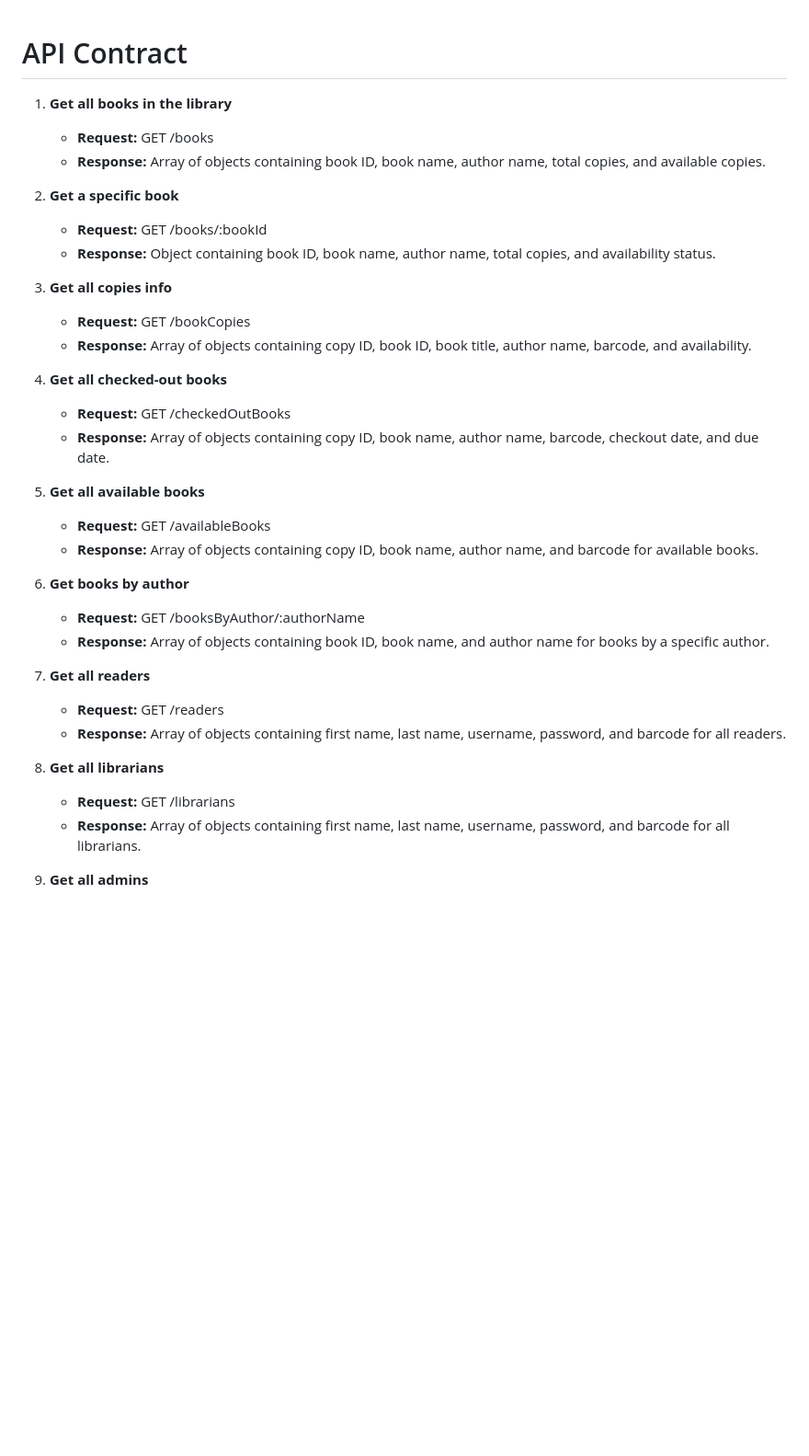
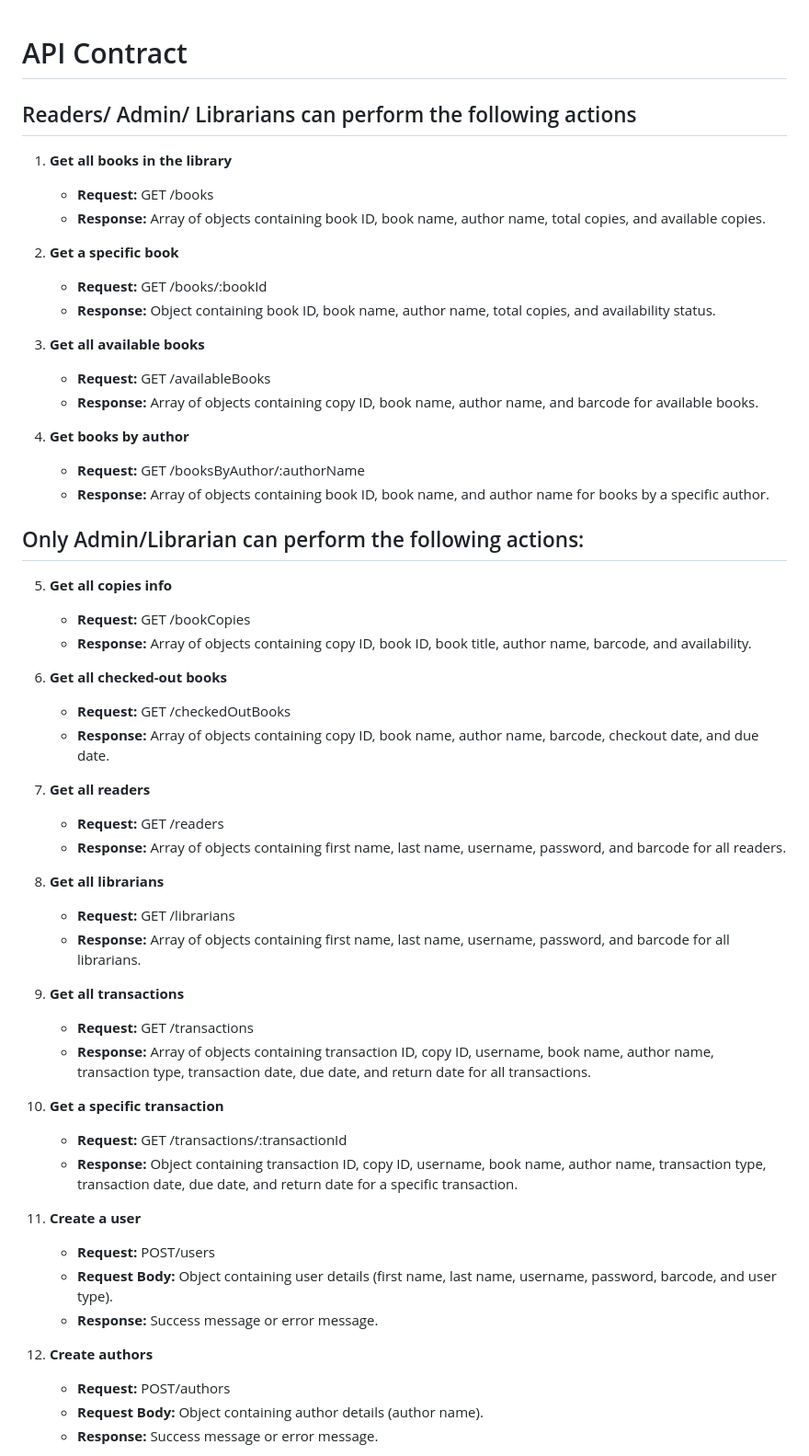
Before and after one commit to smitpatel24/libraryapp, a Markdown page: APIcontract.md, the part around the change printed below. Shown: that part at 92% size. GitHub-like rendering; blank space fills up the shorter version.

```diff
--- a/APIcontract.md
+++ b/APIcontract.md
@@ -1,4 +1,6 @@
 # API Contract
+
+## Readers/ Admin/ Librarians can perform the following actions
 
 1. **Get all books in the library**
    - **Request:** GET /books
@@ -8,21 +10,23 @@
    - **Request:** GET /books/:bookId
    - **Response:** Object containing book ID, book name, author name, total copies, and availability status.
 
-3. **Get all copies info**
+3. **Get all available books**
+   - **Request:** GET /availableBooks
+   - **Response:** Array of objects containing copy ID, book name, author name, and barcode for available books.
+
+4. **Get books by author**
+   - **Request:** GET /booksByAuthor/:authorName
+   - **Response:** Array of objects containing book ID, book name, and author name for books by a specific author.
+
+## Only Admin/Librarian can perform the following actions:
+
+5. **Get all copies info**
    - **Request:** GET /bookCopies
    - **Response:** Array of objects containing copy ID, book ID, book title, author name, barcode, and availability.
 
-4. **Get all checked-out books**
+6. **Get all checked-out books**
    - **Request:** GET /checkedOutBooks
    - **Response:** Array of objects containing copy ID, book name, author name, barcode, checkout date, and due date.
-
-5. **Get all available books**
-   - **Request:** GET /availableBooks
-   - **Response:** Array of objects containing copy ID, book name, author name, and barcode for available books.
-
-6. **Get books by author**
-   - **Request:** GET /booksByAuthor/:authorName
-   - **Response:** Array of objects containing book ID, book name, and author name for books by a specific author.
 
 7. **Get all readers**
    - **Request:** GET /readers
@@ -32,4 +36,21 @@
    - **Request:** GET /librarians
    - **Response:** Array of objects containing first name, last name, username, password, and barcode for all librarians.
 
-9. **Get all admins**
+9. **Get all transactions**
+    - **Request:** GET /transactions
+    - **Response:** Array of objects containing transaction ID, copy ID, username, book name, author name, transaction type, transaction date, due date, and return date for all transactions.
+
+10. **Get a specific transaction**
+    - **Request:** GET /transactions/:transactionId
+    - **Response:** Object containing transaction ID, copy ID, username, book name, author name, transaction type, transaction date, due date, and return date for a specific transaction.
+
+11. **Create a user**
+    - **Request:** POST/users
+    - **Request Body:** Object containing user details (first name, last name, username, password, barcode, and user type).
+    - **Response:** Success message or error message.
+
+12. **Create authors**
+    - **Request:** POST/authors
+    - **Request Body:** Object containing author details (author name).
+    - **Response:** Success message or error message.
+
```
Also changed, not shown: other parts of APIcontract.md (+30 -41 lines).
